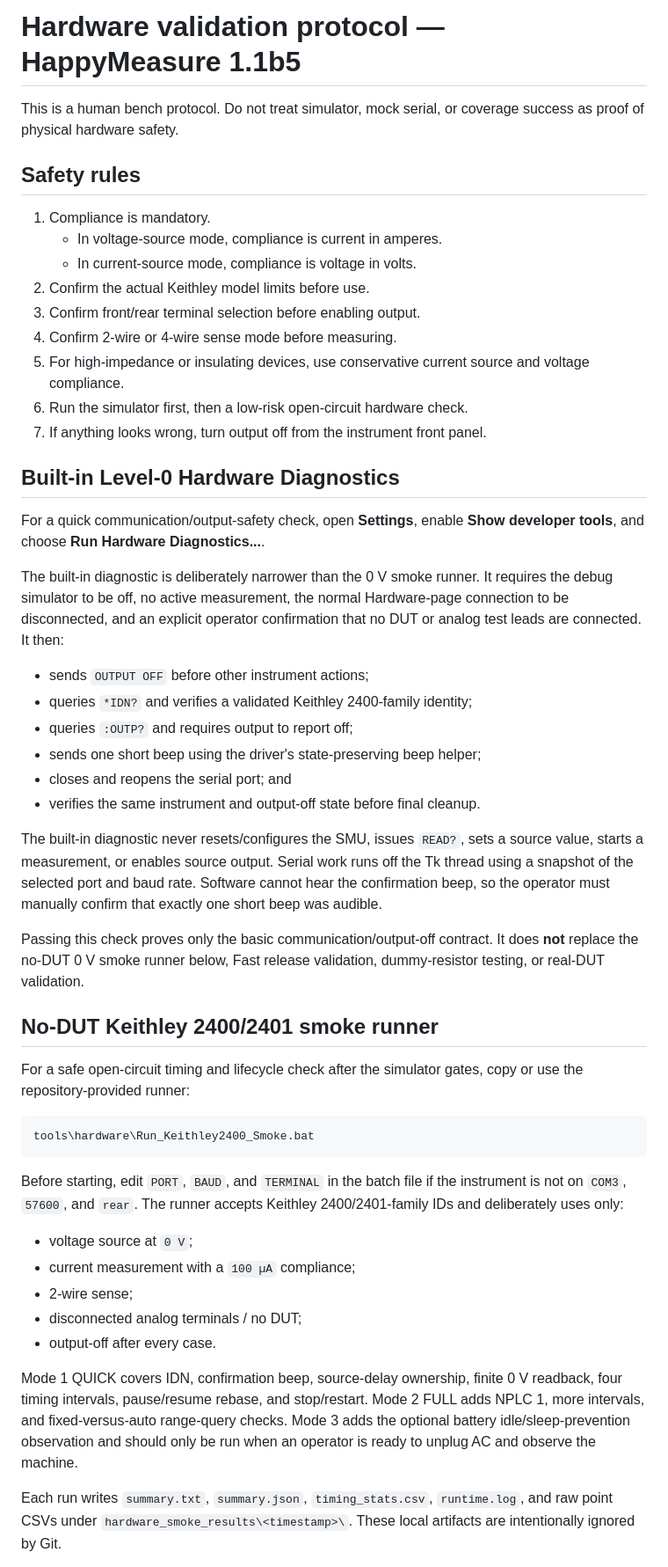
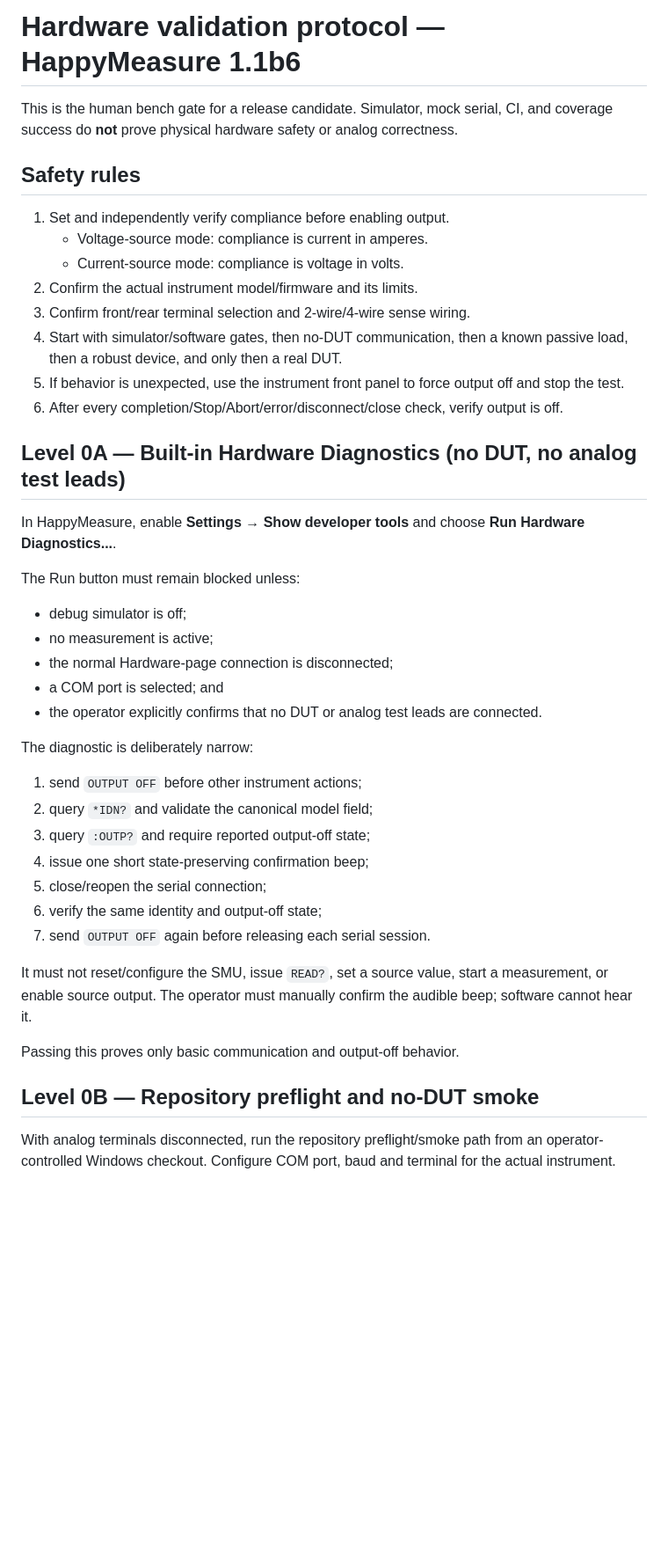
Before and after one commit to Xiaolong-6/HappyMeasure, a Markdown page: docs/HARDWARE_VALIDATION_PROTOCOL.md, the part around one of its changes. Shown at 88% size. Rendered like a GitHub page; blank space fills up the shorter version.

Commit message:
docs: refresh 1.1b6 hardware validation protocol

````diff
--- a/docs/HARDWARE_VALIDATION_PROTOCOL.md
+++ b/docs/HARDWARE_VALIDATION_PROTOCOL.md
@@ -1,73 +1,45 @@
-# Hardware validation protocol — HappyMeasure 1.1b5
+# Hardware validation protocol — HappyMeasure 1.1b6
 
-This is a human bench protocol. Do not treat simulator, mock serial, or coverage success as proof of physical hardware safety.
+This is the human bench gate for a release candidate. Simulator, mock serial, CI, and coverage success do **not** prove physical hardware safety or analog correctness.
 
 ## Safety rules
 
-1. Compliance is mandatory.
-   - In voltage-source mode, compliance is current in amperes.
-   - In current-source mode, compliance is voltage in volts.
-2. Confirm the actual Keithley model limits before use.
-3. Confirm front/rear terminal selection before enabling output.
-4. Confirm 2-wire or 4-wire sense mode before measuring.
-5. For high-impedance or insulating devices, use conservative current source and voltage compliance.
-6. Run the simulator first, then a low-risk open-circuit hardware check.
-7. If anything looks wrong, turn output off from the instrument front panel.
+1. Set and independently verify compliance before enabling output.
+   - Voltage-source mode: compliance is current in amperes.
+   - Current-source mode: compliance is voltage in volts.
+2. Confirm the actual instrument model/firmware and its limits.
+3. Confirm front/rear terminal selection and 2-wire/4-wire sense wiring.
+4. Start with simulator/software gates, then no-DUT communication, then a known passive load, then a robust device, and only then a real DUT.
+5. If behavior is unexpected, use the instrument front panel to force output off and stop the test.
+6. After every completion/Stop/Abort/error/disconnect/close check, verify output is off.
 
-## Built-in Level-0 Hardware Diagnostics
+## Level 0A — Built-in Hardware Diagnostics (no DUT, no analog test leads)
 
-For a quick communication/output-safety check, open **Settings**, enable
-**Show developer tools**, and choose **Run Hardware Diagnostics...**.
+In HappyMeasure, enable **Settings → Show developer tools** and choose **Run Hardware Diagnostics...**.
 
-The built-in diagnostic is deliberately narrower than the 0 V smoke runner.
-It requires the debug simulator to be off, no active measurement, the normal
-Hardware-page connection to be disconnected, and an explicit operator
-confirmation that no DUT or analog test leads are connected. It then:
+The Run button must remain blocked unless:
 
-- sends `OUTPUT OFF` before other instrument actions;
-- queries `*IDN?` and verifies a validated Keithley 2400-family identity;
-- queries `:OUTP?` and requires output to report off;
-- sends one short beep using the driver's state-preserving beep helper;
-- closes and reopens the serial port; and
-- verifies the same instrument and output-off state before final cleanup.
+- debug simulator is off;
+- no measurement is active;
+- the normal Hardware-page connection is disconnected;
+- a COM port is selected; and
+- the operator explicitly confirms that no DUT or analog test leads are connected.
 
-The built-in diagnostic never resets/configures the SMU, issues `READ?`, sets a
-source value, starts a measurement, or enables source output. Serial work runs
-off the Tk thread using a snapshot of the selected port and baud rate. Software
-cannot hear the confirmation beep, so the operator must manually confirm that
-exactly one short beep was audible.
+The diagnostic is deliberately narrow:
 
-Passing this check proves only the basic communication/output-off contract. It
-does **not** replace the no-DUT 0 V smoke runner below, Fast release validation,
-dummy-resistor testing, or real-DUT validation.
+1. send `OUTPUT OFF` before other instrument actions;
+2. query `*IDN?` and validate the canonical model field;
+3. query `:OUTP?` and require reported output-off state;
+4. issue one short state-preserving confirmation beep;
+5. close/reopen the serial connection;
+6. verify the same identity and output-off state;
+7. send `OUTPUT OFF` again before releasing each serial session.
 
-## No-DUT Keithley 2400/2401 smoke runner
+It must not reset/configure the SMU, issue `READ?`, set a source value, start a measurement, or enable source output. The operator must manually confirm the audible beep; software cannot hear it.
 
-For a safe open-circuit timing and lifecycle check after the simulator gates,
-copy or use the repository-provided runner:
+Passing this proves only basic communication and output-off behavior.
 
-```bat
-tools\hardware\Run_Keithley2400_Smoke.bat
-```
+## Level 0B — Repository preflight and no-DUT smoke
 
-Before starting, edit `PORT`, `BAUD`, and `TERMINAL` in the batch file if the
-instrument is not on `COM3`, `57600`, and `rear`. The runner accepts Keithley
-2400/2401-family IDs and deliberately uses only:
+With analog terminals disconnected, run the repository preflight/smoke path from an operator-controlled Windows checkout. Configure COM port, baud and terminal for the actual instrument.
 
-- voltage source at `0 V`;
-- current measurement with a `100 µA` compliance;
-- 2-wire sense;
-- disconnected analog terminals / no DUT;
-- output-off after every case.
-
-Mode 1 QUICK covers IDN, confirmation beep, source-delay ownership, finite
-0 V readback, four timing intervals, pause/resume rebase, and stop/restart.
-Mode 2 FULL adds NPLC 1, more intervals, and fixed-versus-auto range-query
-checks. Mode 3 adds the optional battery idle/sleep-prevention observation and
-should only be run when an operator is ready to unplug AC and observe the
-machine.
-
-Each run writes `summary.txt`, `summary.json`, `timing_stats.csv`,
-`runtime.log`, and raw point CSVs under `hardware_smoke_results\<timestamp>\`.
-These local artifacts are intentionally ignored by Git.
-
````
Also changed, not shown: other parts of docs/HARDWARE_VALIDATION_PROTOCOL.md (+67 -111 lines).
